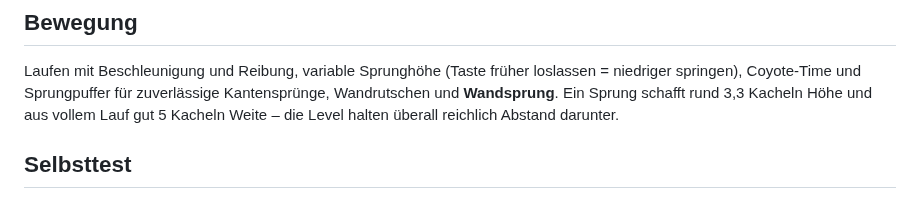
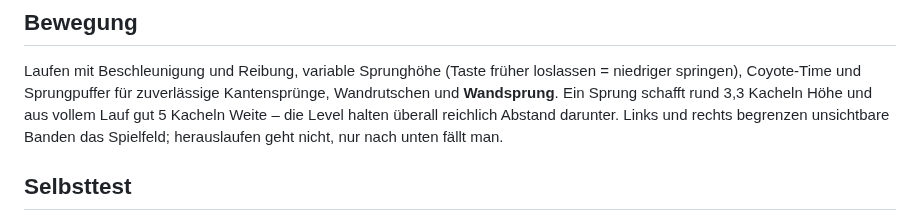
Before and after one commit to BeLeBo/ultimate-duck-mule, a Markdown page: README.md, the part around one of its changes. Drawn GitHub-style.

```diff
--- a/README.md
+++ b/README.md
@@ -158,7 +164,8 @@ Laufen mit Beschleunigung und Reibung, variable Sprunghöhe (Taste früher losla
 = niedriger springen), Coyote-Time und Sprungpuffer für zuverlässige Kantensprünge,
 Wandrutschen und **Wandsprung**. Ein Sprung schafft rund 3,3 Kacheln Höhe und aus
 vollem Lauf gut 5 Kacheln Weite – die Level halten überall reichlich Abstand
-darunter.
+darunter. Links und rechts begrenzen unsichtbare Banden das Spielfeld;
+herauslaufen geht nicht, nur nach unten fällt man.
 
 ## Selbsttest
 
```
Also changed, not shown: other parts of README.md (+14 -8 lines), docs/screenshot-bauphase.png, docs/screenshot-partyphase.png, 9 other files.
